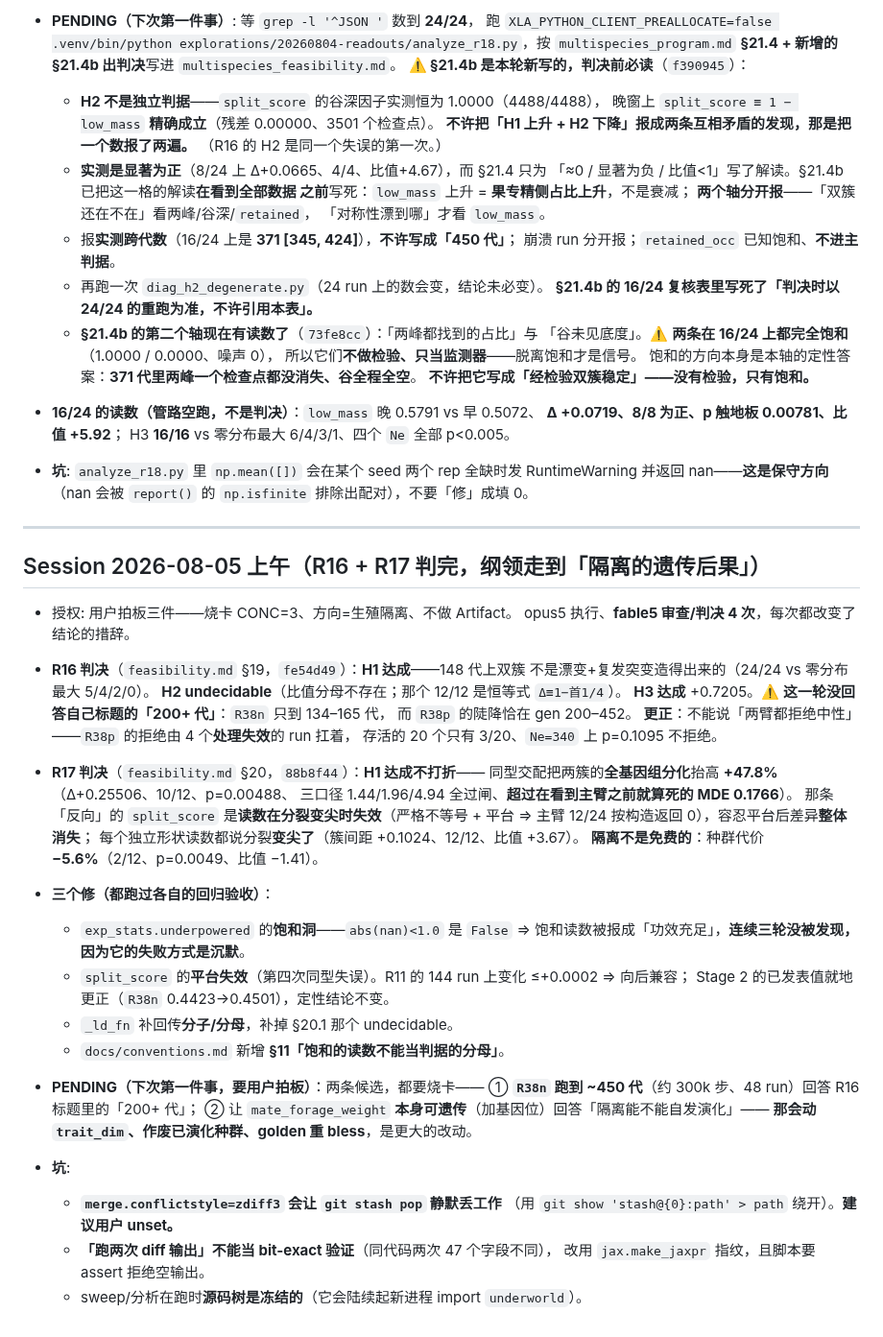
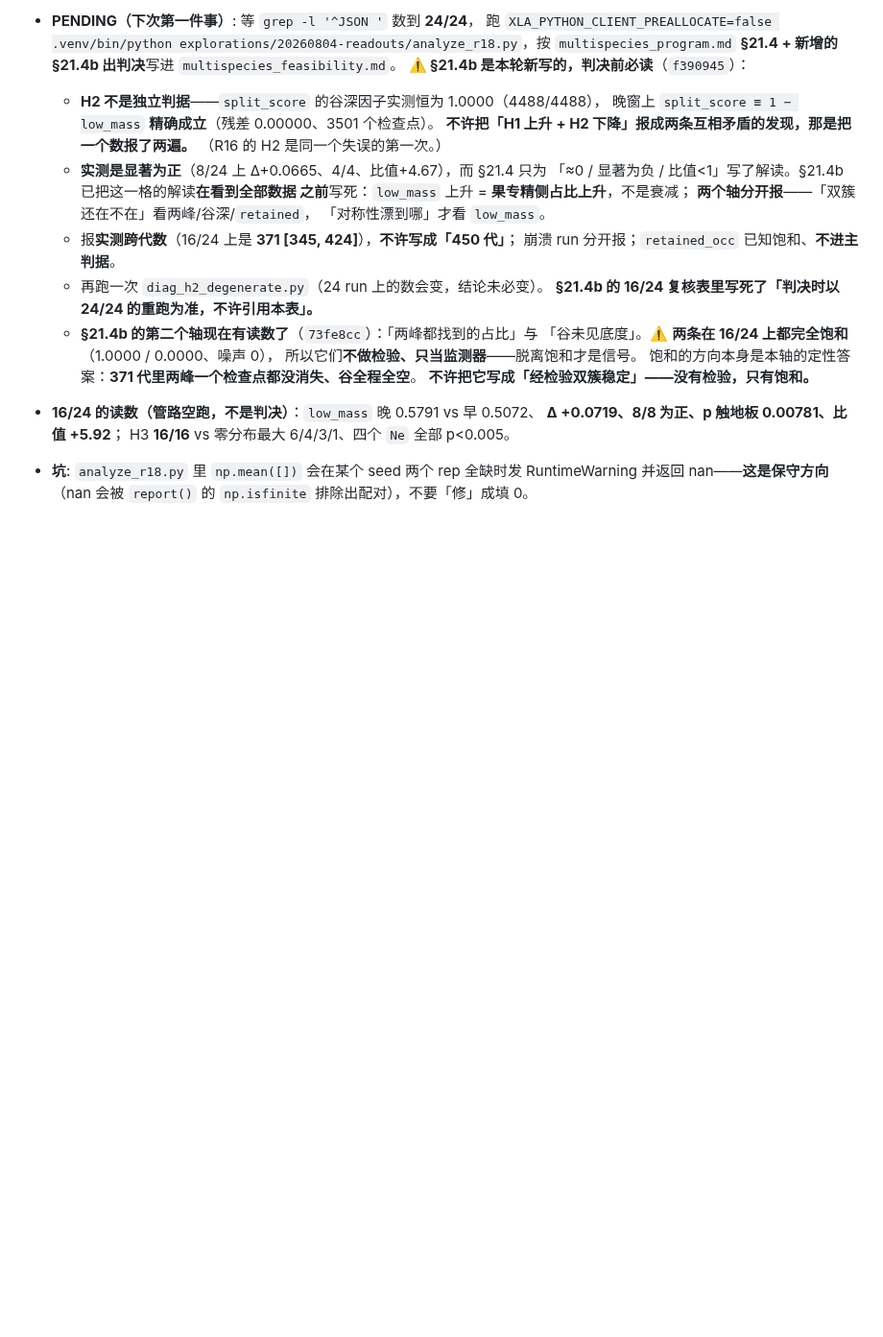
Before and after one commit to Asada-Sinon/Alicization, a Markdown page: HANDOFF.md, the part around one of its changes. Shown at 96% size. GitHub-like rendering; blank space fills up the shorter version.

```diff
--- a/HANDOFF.md
+++ b/HANDOFF.md
@@ -155,46 +191,3 @@
 - **坑**: `analyze_r18.py` 里 `np.mean([])` 会在某个 seed 两个 rep 全缺时发
   RuntimeWarning 并返回 nan——**这是保守方向**（nan 会被 `report()` 的
   `np.isfinite` 排除出配对），不要「修」成填 0。
-
----
-
-## Session 2026-08-05 上午（R16 + R17 判完，纲领走到「隔离的遗传后果」）
-
-- 授权: 用户拍板三件——烧卡 CONC=3、方向=生殖隔离、不做 Artifact。
-  opus5 执行、**fable5 审查/判决 4 次**，每次都改变了结论的措辞。
-
-- **R16 判决**（`feasibility.md` §19，`fe54d49`）：**H1 达成**——148 代上双簇
-  不是漂变+复发突变造得出来的（24/24 vs 零分布最大 5/4/2/0）。
-  **H2 undecidable**（比值分母不存在；那个 12/12 是恒等式 `Δ≡1−首1/4`）。
-  **H3 达成** +0.7205。⚠️ **这一轮没回答自己标题的「200+ 代」**：`R38n` 只到 134–165 代，
-  而 `R38p` 的陡降恰在 gen 200–452。
-  **更正**：不能说「两臂都拒绝中性」——`R38p` 的拒绝由 4 个**处理失效**的 run 扛着，
-  存活的 20 个只有 3/20、`Ne=340` 上 p=0.1095 不拒绝。
-
-- **R17 判决**（`feasibility.md` §20，`88b8f44`）：**H1 达成不打折**——
-  同型交配把两簇的**全基因组分化**抬高 **+47.8%**（Δ+0.25506、10/12、p=0.00488、
-  三口径 1.44/1.96/4.94 全过闸、**超过在看到主臂之前就算死的 MDE 0.1766**）。
-  那条「反向」的 `split_score` 是**读数在分裂变尖时失效**（严格不等号 + 平台
-  ⇒ 主臂 12/24 按构造返回 0），容忍平台后差异**整体消失**；
-  每个独立形状读数都说分裂**变尖了**（簇间距 +0.1024、12/12、比值 +3.67）。
-  **隔离不是免费的**：种群代价 **−5.6%**（2/12、p=0.0049、比值 −1.41）。
-
-- **三个修（都跑过各自的回归验收）**：
-  - `exp_stats.underpowered` 的**饱和洞**——`abs(nan)<1.0` 是 `False` ⇒
-    饱和读数被报成「功效充足」，**连续三轮没被发现，因为它的失败方式是沉默**。
-  - `split_score` 的**平台失效**（第四次同型失误）。R11 的 144 run 上变化 ≤+0.0002 ⇒ 向后兼容；
-    Stage 2 的已发表值就地更正（`R38n` 0.4423→0.4501），定性结论不变。
-  - `_ld_fn` 补回传**分子/分母**，补掉 §20.1 那个 undecidable。
-  - `docs/conventions.md` 新增 **§11「饱和的读数不能当判据的分母」**。
-
-- **PENDING（下次第一件事，要用户拍板）**：两条候选，都要烧卡——
-  ① **`R38n` 跑到 ~450 代**（约 300k 步、48 run）回答 R16 标题里的「200+ 代」；
-  ② 让 `mate_forage_weight` **本身可遗传**（加基因位）回答「隔离能不能自发演化」——
-  **那会动 `trait_dim`、作废已演化种群、golden 重 bless**，是更大的改动。
-
-- **坑**:
-  - **`merge.conflictstyle=zdiff3` 会让 `git stash pop` 静默丢工作**
-    （用 `git show 'stash@{0}:path' > path` 绕开）。**建议用户 unset。**
-  - **「跑两次 diff 输出」不能当 bit-exact 验证**（同代码两次 47 个字段不同），
-    改用 `jax.make_jaxpr` 指纹，且脚本要 assert 拒绝空输出。
-  - sweep/分析在跑时**源码树是冻结的**（它会陆续起新进程 import `underworld`）。
```
Also changed, not shown: other parts of HANDOFF.md (+36 -0 lines).
